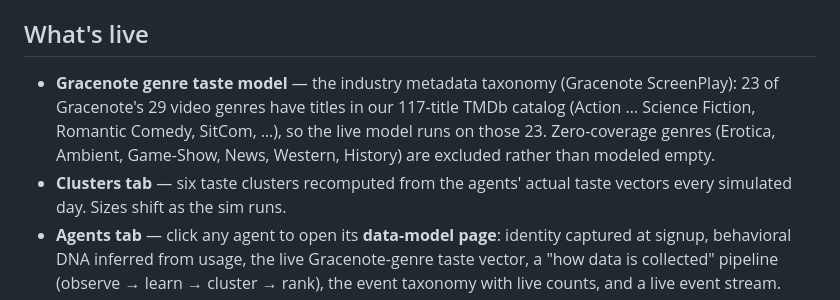
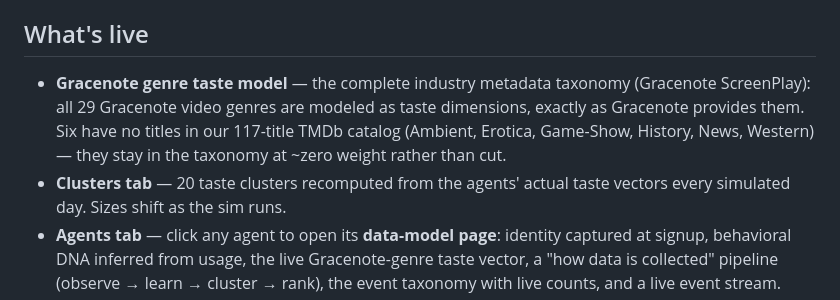
Before and after one commit to bandalok/synth-farm, a Markdown page: live_demo/README.md, the part around the change. GitHub-like rendering.

Commit message:
live demo: all 29 Gracenote genres, 20 clusters (live_demo/README.md)

```diff
--- a/live_demo/README.md
+++ b/live_demo/README.md
@@ -33,12 +33,12 @@ which is already in `requirements.txt`. Works on Python 3.9+.
 
 ## What's live
 
-- **Gracenote genre taste model** — the industry metadata taxonomy (Gracenote
-  ScreenPlay): 23 of Gracenote's 29 video genres have titles in our 117-title
-  TMDb catalog (Action … Science Fiction, Romantic Comedy, SitCom, …), so the
-  live model runs on those 23. Zero-coverage genres (Erotica, Ambient,
-  Game-Show, News, Western, History) are excluded rather than modeled empty.
-- **Clusters tab** — six taste clusters recomputed from the agents' actual
+- **Gracenote genre taste model** — the complete industry metadata taxonomy
+  (Gracenote ScreenPlay): all 29 Gracenote video genres are modeled as taste
+  dimensions, exactly as Gracenote provides them. Six have no titles in our
+  117-title TMDb catalog (Ambient, Erotica, Game-Show, History, News,
+  Western) — they stay in the taxonomy at ~zero weight rather than cut.
+- **Clusters tab** — 20 taste clusters recomputed from the agents' actual
   taste vectors every simulated day. Sizes shift as the sim runs.
 - **Agents tab** — click any agent to open its **data-model page**: identity
   captured at signup, behavioral DNA inferred from usage, the live
```
